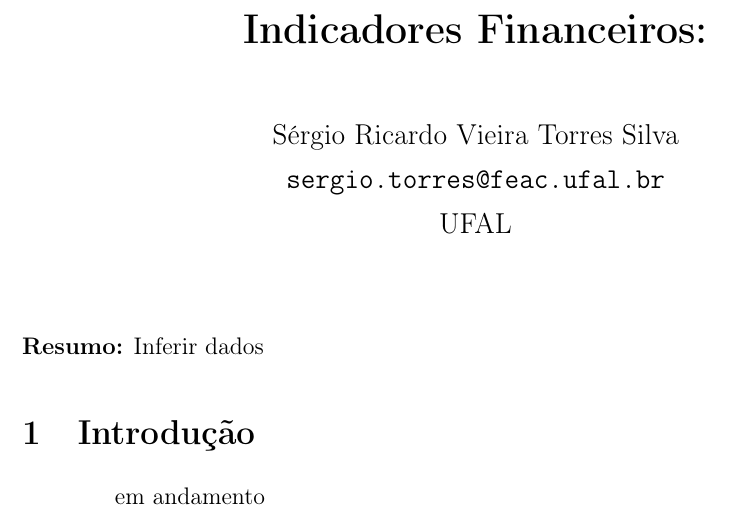
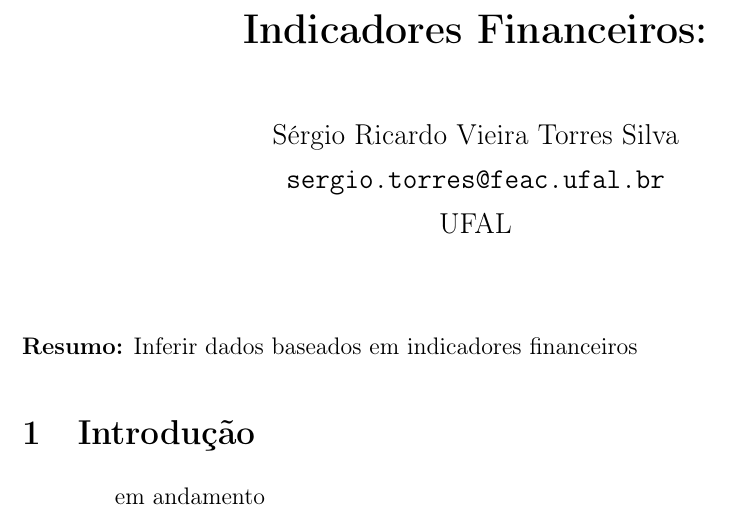
Before and after one commit to Alotrpyco/indicadores-financeiros, a LaTeX document (Arquivos/artigo.tex): part of the page, cut so that both start at the same text. Compiled offline with pdfLaTeX.

Commit message:
Em andamamento

```diff
--- a/Arquivos/artigo.tex
+++ b/Arquivos/artigo.tex
@@ -34,12 +34,13 @@
 		\texttt{sergio.torres@feac.ufal.br}\\
 		UFAL\\[0.5cm]
 
+
 	\end{center}
 
 	\vspace{1cm}
 
 	% Resumo
-	\noindent \textbf{Resumo:} Inferir dados
+	\noindent \textbf{Resumo:} Inferir dados baseados em indicadores financeiros
 
 
 	\section{Introdução}
```
Also changed, not shown: Arquivos/artigo.pdf.
